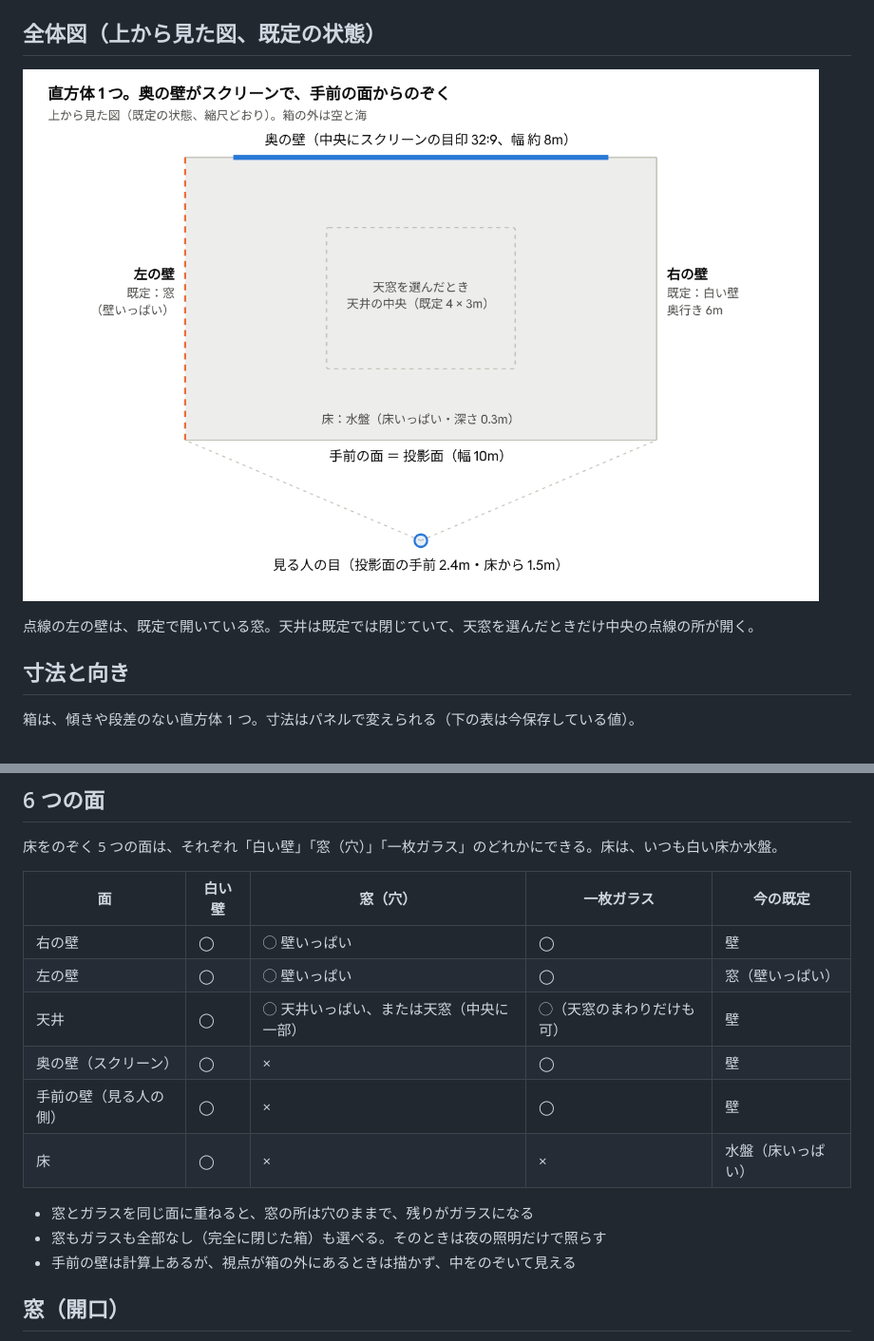
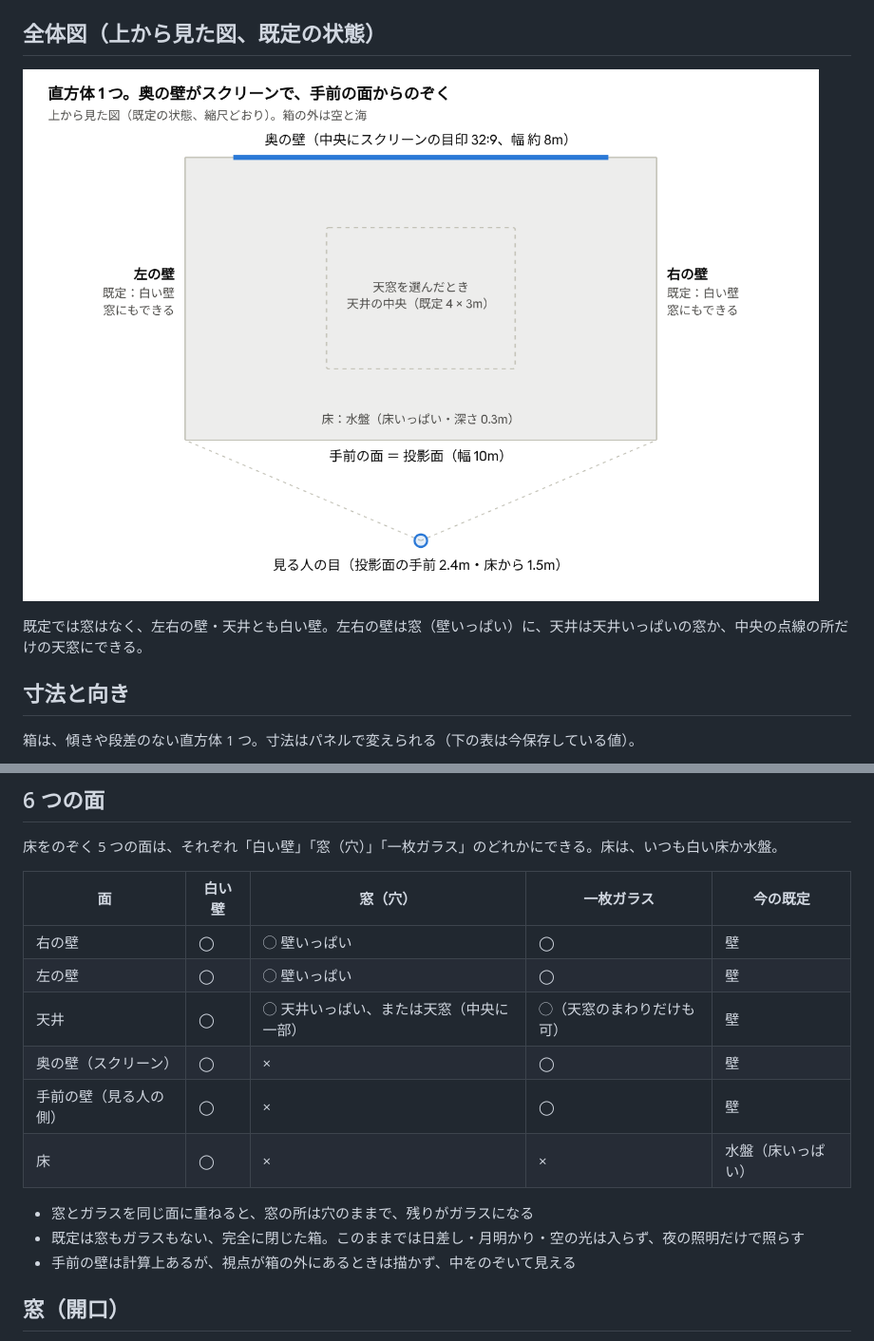
Before and after one commit to Hiroshi-Su/sunlight-test, a Markdown page: docs/room-box.md, 2 parts joined by grey strips. Shown at 95% size. Rendered like a GitHub page; pictures changed too: docs/diagrams/room-box.png.

```diff
--- a/docs/room-box.md
+++ b/docs/room-box.md
@@ -8,7 +8,7 @@ room モードの空間は、幅 10m・奥行き 6m・高さ 3.2m の直方体 1
 
 ![箱を上から見た図（既定の状態）](diagrams/room-box.png)
 
-点線の左の壁は、既定で開いている窓。天井は既定では閉じていて、天窓を選んだときだけ中央の点線の所が開く。
+既定では窓はなく、左右の壁・天井とも白い壁。左右の壁は窓（壁いっぱい）に、天井は天井いっぱいの窓か、中央の点線の所だけの天窓にできる。
 
 ## 寸法と向き
 
@@ -32,14 +32,14 @@ room モードの空間は、幅 10m・奥行き 6m・高さ 3.2m の直方体 1
 | 面 | 白い壁 | 窓（穴） | 一枚ガラス | 今の既定 |
 |---|---|---|---|---|
 | 右の壁 | ◯ | ◯ 壁いっぱい | ◯ | 壁 |
-| 左の壁 | ◯ | ◯ 壁いっぱい | ◯ | 窓（壁いっぱい） |
+| 左の壁 | ◯ | ◯ 壁いっぱい | ◯ | 壁 |
 | 天井 | ◯ | ◯ 天井いっぱい、または天窓（中央に一部） | ◯（天窓のまわりだけも可） | 壁 |
 | 奥の壁（スクリーン） | ◯ | × | ◯ | 壁 |
 | 手前の壁（見る人の側） | ◯ | × | ◯ | 壁 |
 | 床 | ◯ | × | × | 水盤（床いっぱい） |
 
 - 窓とガラスを同じ面に重ねると、窓の所は穴のままで、残りがガラスになる
-- 窓もガラスも全部なし（完全に閉じた箱）も選べる。そのときは夜の照明だけで照らす
+- 既定は窓もガラスもない、完全に閉じた箱。このままでは日差し・月明かり・空の光は入らず、夜の照明だけで照らす
 - 手前の壁は計算上あるが、視点が箱の外にあるときは描かず、中をのぞいて見える
 
 ## 窓（開口）
```
Also changed, not shown: docs/room.md (+1 -1 lines), 1 other file.
